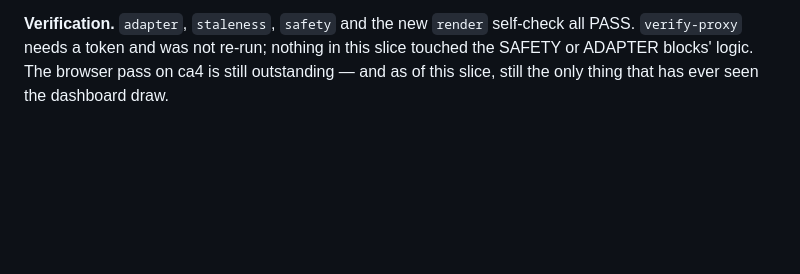
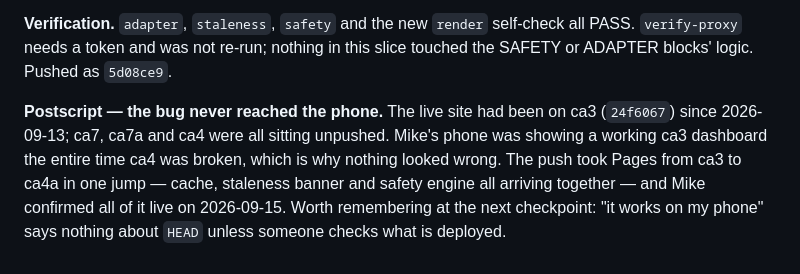
Before and after one commit to carrenomike/cycle-tracker, a Markdown page: Docs/Archive/Cycle App Log.md, the part around the change. Drawn GitHub-style; blank space fills up the shorter version.

```diff
--- a/Docs/Archive/Cycle App Log.md
+++ b/Docs/Archive/Cycle App Log.md
@@ -712,5 +712,10 @@ on does capture the whole function (11,447 characters), so those greps are real,
 are all correct as written. Full target-by-target notes live in `Plan/cycle-app/slice-ca4a-checkpoint-review.md`.
 
 **Verification.** `adapter`, `staleness`, `safety` and the new `render` self-check all PASS. `verify-proxy` needs
-a token and was not re-run; nothing in this slice touched the SAFETY or ADAPTER blocks' logic. The browser pass
-on ca4 is still outstanding — and as of this slice, still the only thing that has ever seen the dashboard draw.
+a token and was not re-run; nothing in this slice touched the SAFETY or ADAPTER blocks' logic. Pushed as `5d08ce9`.
+
+**Postscript — the bug never reached the phone.** The live site had been on ca3 (`24f6067`) since 2026-09-13;
+ca7, ca7a and ca4 were all sitting unpushed. Mike's phone was showing a working ca3 dashboard the entire time ca4
+was broken, which is why nothing looked wrong. The push took Pages from ca3 to ca4a in one jump — cache, staleness
+banner and safety engine all arriving together — and Mike confirmed all of it live on 2026-09-15. Worth remembering
+at the next checkpoint: "it works on my phone" says nothing about `HEAD` unless someone checks what is deployed.
```
Also changed, not shown: Plan/cycle-app/STATE.md (+3 -3 lines), Plan/cycle-app/slice-ca4a-checkpoint-review.md (+3 -1 lines).
